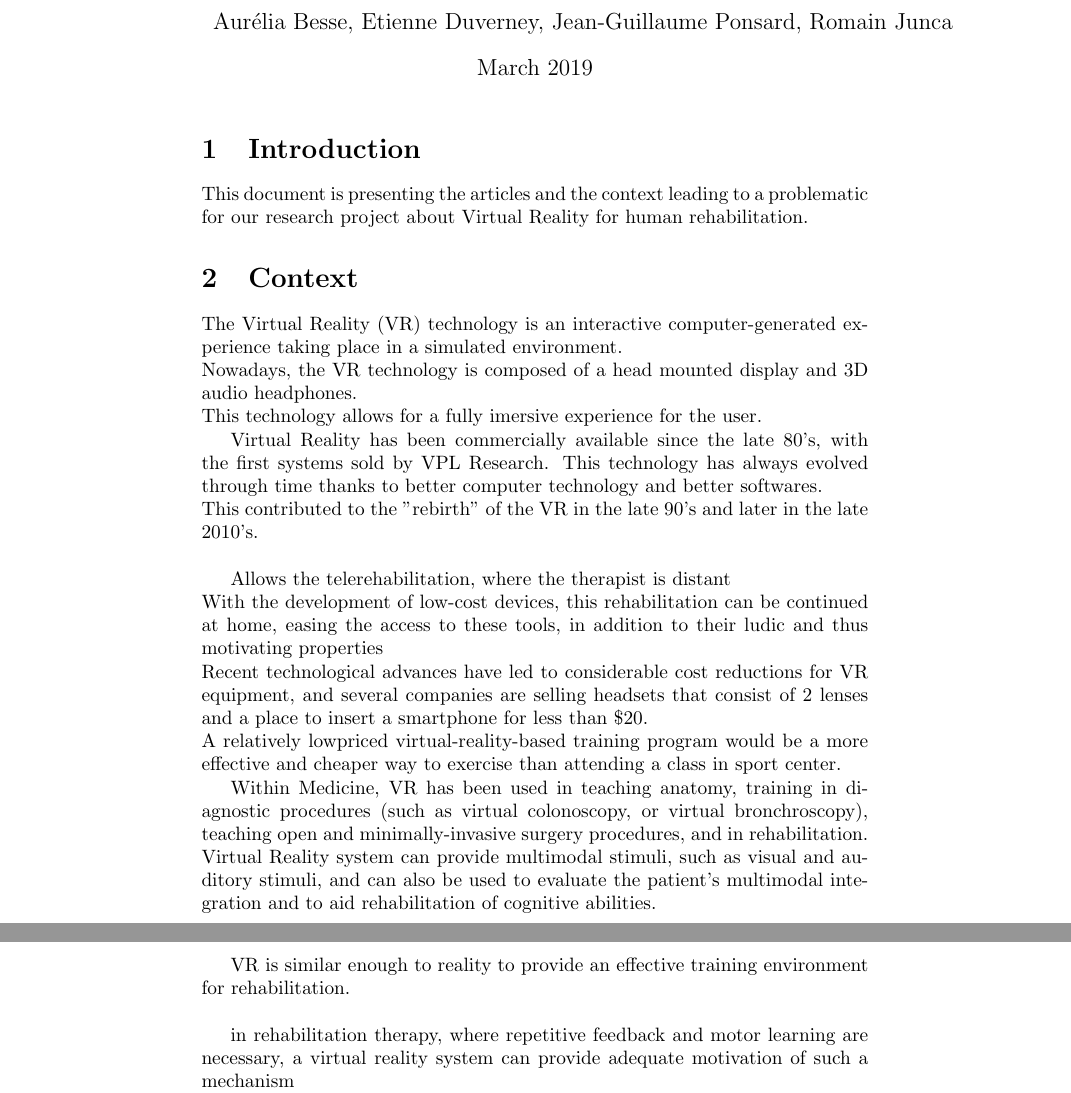
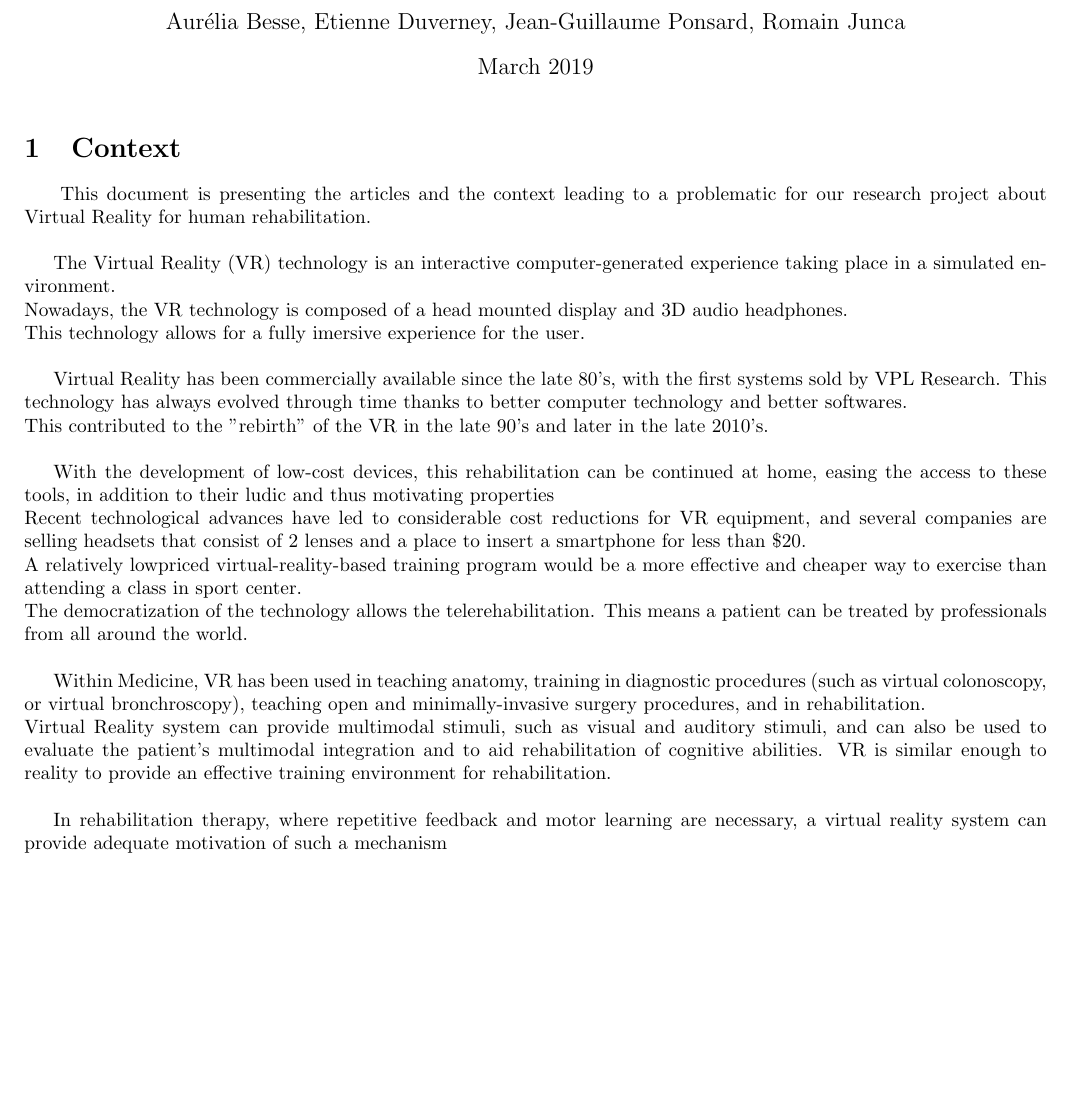
Before and after one commit to Jean-GuillaumePonsard/vr-research-project-cesi, a LaTeX document (context.tex): two parts of pages 1 and 2 of 2 before the commit and part of the page after it, the two joined at a grey line, cut so that both start at the same text, the shorter picture padded with empty space. Compiled offline with pdfLaTeX.

Commit message:
Modified tex file

```diff
--- a/context.tex
+++ b/context.tex
@@ -1,5 +1,7 @@
 \documentclass{article}
 \usepackage[utf8]{inputenc}
+\usepackage[top = 1.5cm, left = 1.5cm, right =1.5cm, bottom = 1.5cm]{geometry}
+\usepackage[pdfborder ={0 0 0}]{hyperref}
 
 \title{Virtual Reality for human rehabilitation}
 \author{ Aurélia Besse, Etienne Duverney, Jean-Guillaume Ponsard, Romain Junca }
@@ -9,18 +11,17 @@
 
 \maketitle
 
-\section{Introduction}
-
+\section{Context}
+\hspace{0.5cm}
 This document is presenting the articles and the context leading to a problematic for our research project about Virtual Reality for human rehabilitation.
-
-
-\section{Context}
+\\
 
 The Virtual Reality (VR) technology is an interactive computer-generated experience taking place in a simulated environment.
 \\
 Nowadays, the VR technology is composed of a head mounted display and 3D audio headphones.
 \\
 This technology allows for a fully imersive experience for the user.
+\\
 
 Virtual Reality has been commercially available since the late 80's, with the first systems sold by VPL Research.
 This technology has always evolved through time thanks to better computer technology and better softwares.
@@ -28,17 +29,18 @@ This technology has always evolved through time thanks to better computer techno
 This contributed to the "rebirth" of the VR in the late 90's and later in the late 2010's.
 \\
 
-Allows the telerehabilitation, where the therapist is distant
-\\ With the development of low-cost devices, this rehabilitation can be continued at home, easing the access to these tools, in addition to their ludic and thus motivating properties
+
+With the development of low-cost devices, this rehabilitation can be continued at home, easing the access to these tools, in addition to their ludic and thus motivating properties
 \\ Recent technological advances have led to considerable cost reductions for VR equipment, and several companies are selling headsets that consist of 2 lenses and a place to insert a smartphone for less than \$20.
 \\ A relatively lowpriced virtual-reality-based training program would be a more effective and cheaper way to exercise than attending a class in sport center.
+\\ The democratization of the technology allows the telerehabilitation. This means a patient can be treated by professionals from all around the world.
+\\
 
 Within Medicine, VR has been used in teaching anatomy, training in diagnostic procedures (such as virtual colonoscopy, or virtual bronchroscopy), teaching open and minimally-invasive surgery procedures, and in rehabilitation. \\
-Virtual Reality system can provide multimodal stimuli, such as visual and auditory stimuli, and can also be used to evaluate the patient’s multimodal integration and to aid rehabilitation of cognitive abilities. \\
-
+Virtual Reality system can provide multimodal stimuli, such as visual and auditory stimuli, and can also be used to evaluate the patient’s multimodal integration and to aid rehabilitation of cognitive abilities.
 VR is similar enough to reality to provide an effective training environment for rehabilitation. \\
 
-in rehabilitation therapy, where repetitive feedback and motor learning are necessary, a virtual reality system can provide adequate motivation of such a mechanism \\
+In rehabilitation therapy, where repetitive feedback and motor learning are necessary, a virtual reality system can provide adequate motivation of such a mechanism \\
 In the medical field, VR has been used for the training of surgeons, especially for laparoscopic surgery, or for the treatment of phobias for example. The secure environment allows to control the stimuli presented to the patient so he can face his fear gradually. \\
 Also, recent reports have described the use of virtual reality (VR) as a method of distraction during
 procedures such as administering vaccines or drawing blood. \\
```
